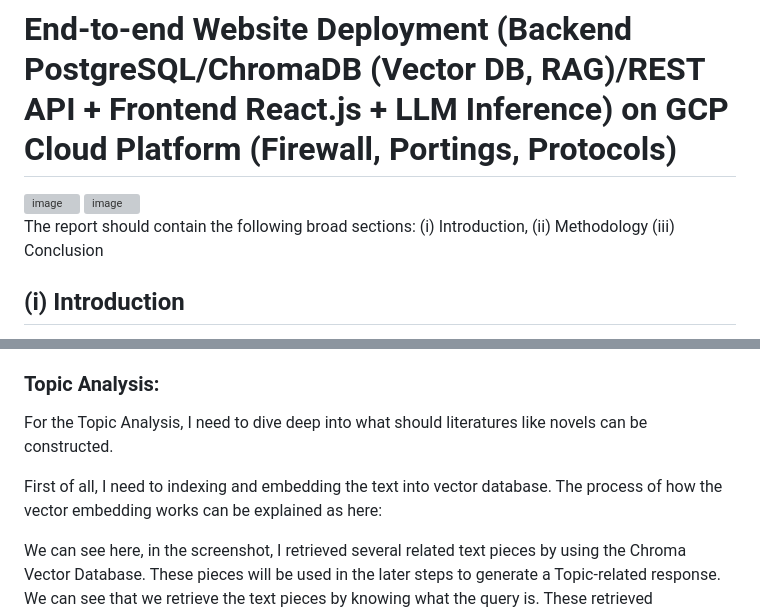
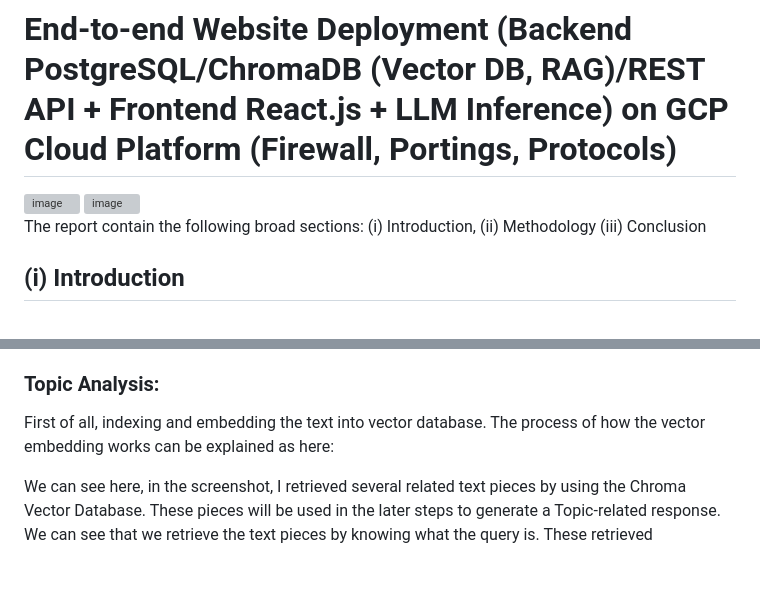
Before and after one commit to TeleViaBox/society-llm-opinions-public, a Markdown page: README.md, 2 parts joined by grey strips. Drawn GitHub-style; blank space fills up the shorter version; grey boxes are pictures that could not be loaded.

Commit message:
Fix grammar and clarity issues in README.md
Corrected grammatical errors and improved clarity in the README.

```diff
--- a/README.md
+++ b/README.md
@@ -5,7 +5,7 @@
 
 <img width="847" height="669" alt="image" src="https://github.com/user-attachments/assets/495635bd-09f2-434d-a33c-8a181dd47a04" />
 
-The report should contain the following broad sections: (i) Introduction, (ii) Methodology (iii) Conclusion
+The report contain the following broad sections: (i) Introduction, (ii) Methodology (iii) Conclusion
 
 ## (i) Introduction
 
@@ -24,9 +24,7 @@ Then, when I want to use Langchain’s Data Loader function, I need to convert t
 By utilizing a combination of pre-existing datasets and models such as DialoGPT, and Falcon-7b-instruct LLM from Hugging face. We can know that the difference among LLMs can be known as followings: DiagloGPT is a light-weight Language Model and has multiple disadvantages, while Falcon-7b-instruct has a very good performance but need much more computing resources. We can see from the input of Falcon-7b-instruct that if we input Falcon-7b-instruct as: query and well-searched-knowledge, we can get the right answer with the assistance of the searched knowledge from our search system. This search system is originally be built with elastic search and later being replaced by Chroma Vector Database.
 
 ### Topic Analysis:
-For the Topic Analysis, I need to dive deep into what should literatures like novels can be constructed.
-
-First of all, I need to indexing and embedding the text into vector database. The process of how the vector embedding works can be explained as here:
+First of all, indexing and embedding the text into vector database. The process of how the vector embedding works can be explained as here:
 
 
 
```
